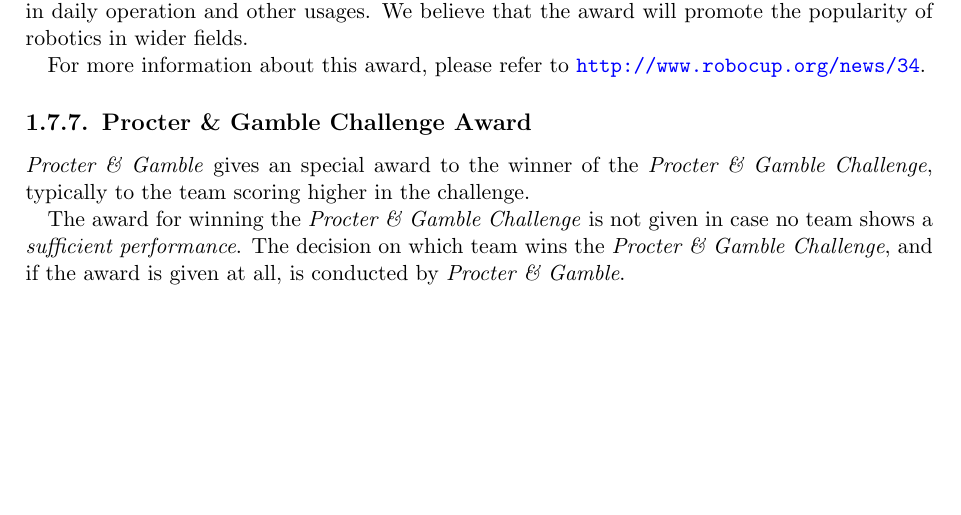
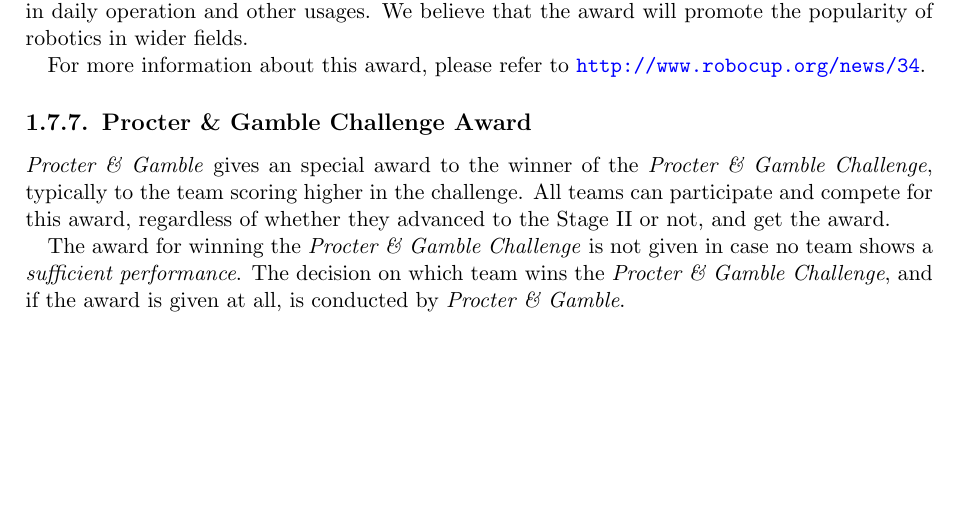
Before and after one commit to RoboCupAtHome/RuleBook, a LaTeX thesis (Rulebook.tex, which reads introduction/Awards.tex): part of page 11 of 68, cut so that both start at the same text. Compiled offline with pdfLaTeX.

Commit message:
Modify P&G Challenge to grant participation to all teams

```diff
--- a/introduction/Awards.tex
+++ b/introduction/Awards.tex
@@ -90,5 +90,6 @@
 \subsection{Procter \& Gamble Challenge Award}
 \label{award:skill}
 \textit{Procter \& Gamble} gives an special award to the winner of the \textit{Procter \& Gamble Challenge}, typically to the team scoring higher in the challenge.
+All teams can participate and compete for this award, regardless of whether they advanced to the Stage II or not, and get the award.
 
 The award for winning the \textit{Procter \& Gamble Challenge} is not given in case no team shows a \emph{sufficient performance}. The decision on which team wins the \textit{Procter \& Gamble Challenge}, and if the award is given at all, is conducted by \textit{Procter \& Gamble}.
```
Also changed, not shown: 1 other file.
